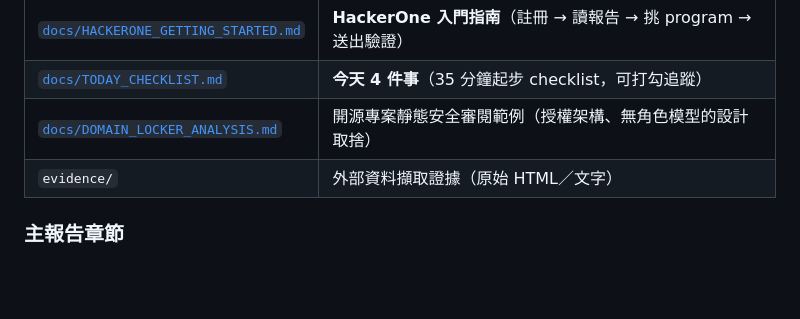
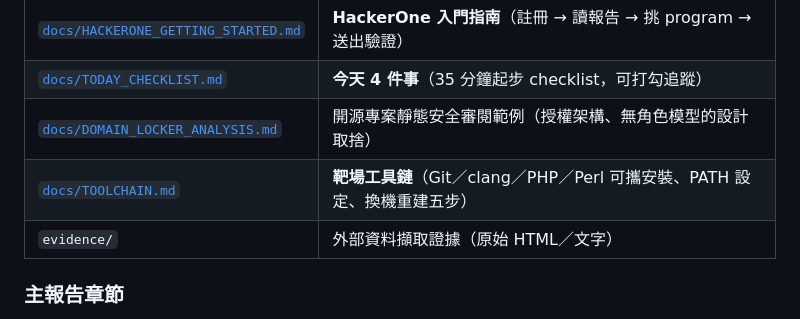
Before and after one commit to xingchenlingye-source/ai-vuln-discovery-lab, a Markdown page: README.md, the part around the change. Rendered like a GitHub page; blank space fills up the shorter version.

Commit message:
docs: add vuln-lab toolchain setup guide (portable Git/clang/PHP/Perl + PATH)

```diff
--- a/README.md
+++ b/README.md
@@ -28,6 +28,7 @@
 | [`docs/HACKERONE_GETTING_STARTED.md`](docs/HACKERONE_GETTING_STARTED.md) | **HackerOne 入門指南**（註冊 → 讀報告 → 挑 program → 送出驗證） |
 | [`docs/TODAY_CHECKLIST.md`](docs/TODAY_CHECKLIST.md) | **今天 4 件事**（35 分鐘起步 checklist，可打勾追蹤） |
 | [`docs/DOMAIN_LOCKER_ANALYSIS.md`](docs/DOMAIN_LOCKER_ANALYSIS.md) | 開源專案靜態安全審閱範例（授權架構、無角色模型的設計取捨） |
+| [`docs/TOOLCHAIN.md`](docs/TOOLCHAIN.md) | **靶場工具鏈**（Git／clang／PHP／Perl 可攜安裝、PATH 設定、換機重建五步） |
 | `evidence/` | 外部資料擷取證據（原始 HTML／文字） |
 
 ### 主報告章節
```
Also changed, not shown: docs/TOOLCHAIN.md (added, +130 -0 lines).
